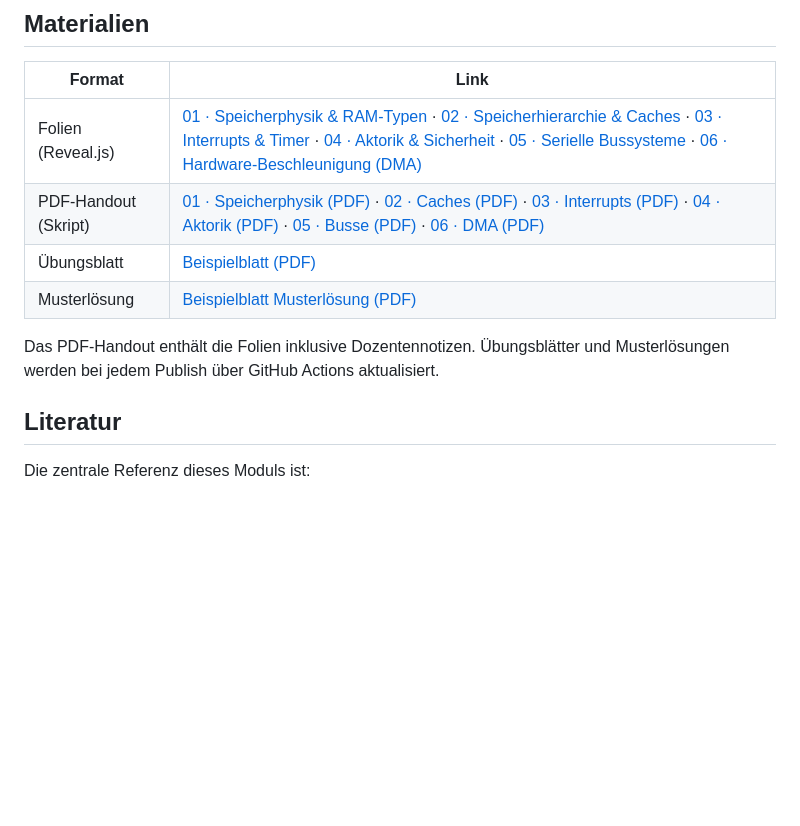
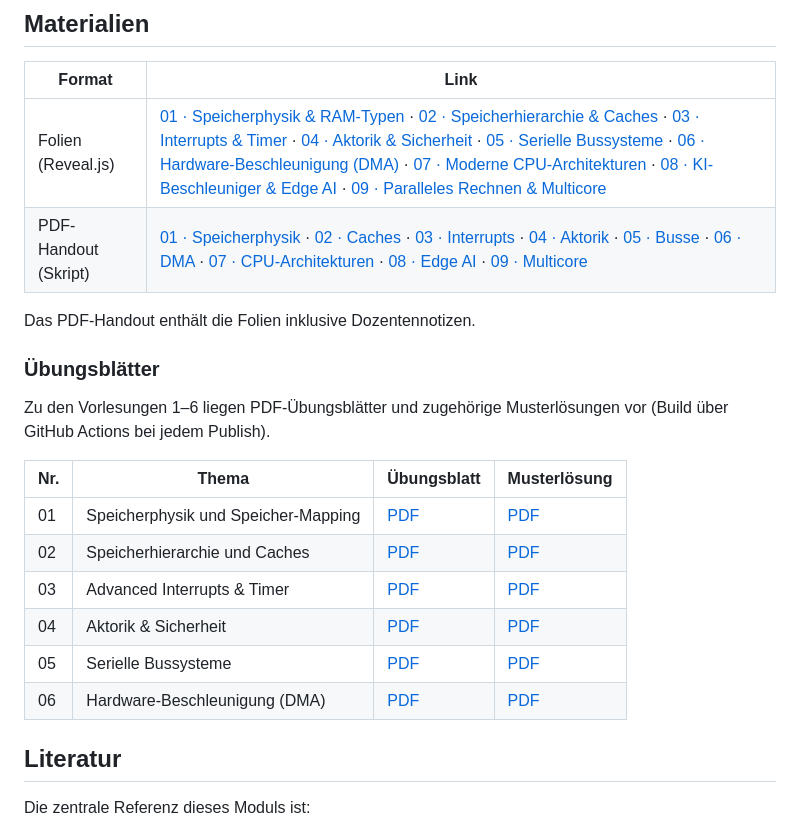
Before and after one commit to dantschi/mct3, a Markdown page: README.md, the part around the change. Drawn GitHub-style; blank space fills up the shorter version.

Commit message:
Aktualisiere die Startseite um Übungsblätter 1–6 sowie Folien/Handouts VL7–9.
Co-authored-by: Cursor <cursoragent@cursor.com>

```diff
--- a/README.md
+++ b/README.md
@@ -8,12 +8,23 @@ Das Modul vertieft digitale Rechnerarchitektur und die Hardware/Software-Schnitt
 
 | Format | Link |
 |--------|------|
-| Folien (Reveal.js) | [01 · Speicherphysik & RAM-Typen](vorlesungen/01_speicherphysik.html) · [02 · Speicherhierarchie & Caches](vorlesungen/02_speicherhierarchie.html) · [03 · Interrupts & Timer](vorlesungen/03_interrupts_timer.html) · [04 · Aktorik & Sicherheit](vorlesungen/04_aktorik_sicherheit.html) · [05 · Serielle Bussysteme](vorlesungen/05_serielle_bussysteme.html) · [06 · Hardware-Beschleunigung (DMA)](vorlesungen/06_hardware_beschleunigung_dma.html) |
-| PDF-Handout (Skript) | [01 · Speicherphysik (PDF)](vorlesungen/01_speicherphysik-handout.pdf) · [02 · Caches (PDF)](vorlesungen/02_speicherhierarchie-handout.pdf) · [03 · Interrupts (PDF)](vorlesungen/03_interrupts_timer-handout.pdf) · [04 · Aktorik (PDF)](vorlesungen/04_aktorik_sicherheit-handout.pdf) · [05 · Busse (PDF)](vorlesungen/05_serielle_bussysteme-handout.pdf) · [06 · DMA (PDF)](vorlesungen/06_hardware_beschleunigung_dma-handout.pdf) |
-| Übungsblatt | [Beispielblatt (PDF)](labs/lab_01_beispiel.pdf) |
-| Musterlösung | [Beispielblatt Musterlösung (PDF)](labs/lab_01_beispiel-musterloesung.pdf) |
+| Folien (Reveal.js) | [01 · Speicherphysik & RAM-Typen](vorlesungen/01_speicherphysik.html) · [02 · Speicherhierarchie & Caches](vorlesungen/02_speicherhierarchie.html) · [03 · Interrupts & Timer](vorlesungen/03_interrupts_timer.html) · [04 · Aktorik & Sicherheit](vorlesungen/04_aktorik_sicherheit.html) · [05 · Serielle Bussysteme](vorlesungen/05_serielle_bussysteme.html) · [06 · Hardware-Beschleunigung (DMA)](vorlesungen/06_hardware_beschleunigung_dma.html) · [07 · Moderne CPU-Architekturen](vorlesungen/07_moderne_cpu_architekturen.html) · [08 · KI-Beschleuniger & Edge AI](vorlesungen/08_ki_beschleuniger_edge_ai.html) · [09 · Paralleles Rechnen & Multicore](vorlesungen/09_paralleles_rechnen_multicore.html) |
+| PDF-Handout (Skript) | [01 · Speicherphysik](vorlesungen/01_speicherphysik-handout.pdf) · [02 · Caches](vorlesungen/02_speicherhierarchie-handout.pdf) · [03 · Interrupts](vorlesungen/03_interrupts_timer-handout.pdf) · [04 · Aktorik](vorlesungen/04_aktorik_sicherheit-handout.pdf) · [05 · Busse](vorlesungen/05_serielle_bussysteme-handout.pdf) · [06 · DMA](vorlesungen/06_hardware_beschleunigung_dma-handout.pdf) · [07 · CPU-Architekturen](vorlesungen/07_moderne_cpu_architekturen-handout.pdf) · [08 · Edge AI](vorlesungen/08_ki_beschleuniger_edge_ai-handout.pdf) · [09 · Multicore](vorlesungen/09_paralleles_rechnen_multicore-handout.pdf) |
 
-Das PDF-Handout enthält die Folien inklusive Dozentennotizen. Übungsblätter und Musterlösungen werden bei jedem Publish über GitHub Actions aktualisiert.
+Das PDF-Handout enthält die Folien inklusive Dozentennotizen.
+
+### Übungsblätter
+
+Zu den Vorlesungen 1–6 liegen PDF-Übungsblätter und zugehörige Musterlösungen vor (Build über GitHub Actions bei jedem Publish).
+
+| Nr. | Thema | Übungsblatt | Musterlösung |
+|-----|-------|-------------|--------------|
+| 01 | Speicherphysik und Speicher-Mapping | [PDF](labs/lab_01_speicherphysik.pdf) | [PDF](labs/lab_01_speicherphysik-musterloesung.pdf) |
+| 02 | Speicherhierarchie und Caches | [PDF](labs/lab_02_speicherhierarchie.pdf) | [PDF](labs/lab_02_speicherhierarchie-musterloesung.pdf) |
+| 03 | Advanced Interrupts & Timer | [PDF](labs/lab_03_interrupts_timer.pdf) | [PDF](labs/lab_03_interrupts_timer-musterloesung.pdf) |
+| 04 | Aktorik & Sicherheit | [PDF](labs/lab_04_aktorik_sicherheit.pdf) | [PDF](labs/lab_04_aktorik_sicherheit-musterloesung.pdf) |
+| 05 | Serielle Bussysteme | [PDF](labs/lab_05_serielle_bussysteme.pdf) | [PDF](labs/lab_05_serielle_bussysteme-musterloesung.pdf) |
+| 06 | Hardware-Beschleunigung (DMA) | [PDF](labs/lab_06_hardware_beschleunigung_dma.pdf) | [PDF](labs/lab_06_hardware_beschleunigung_dma-musterloesung.pdf) |
 
 ## Literatur
 
```
